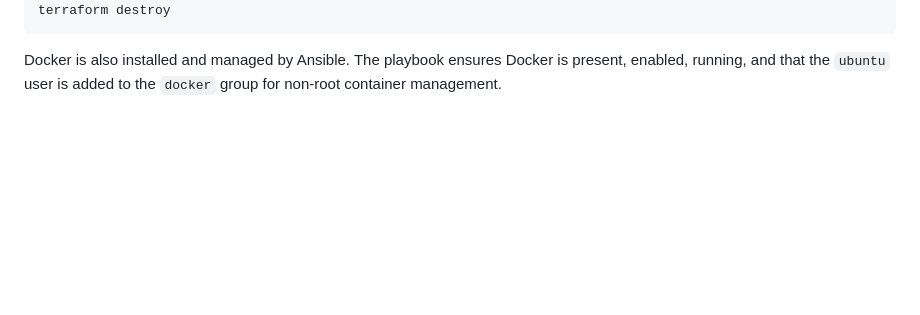
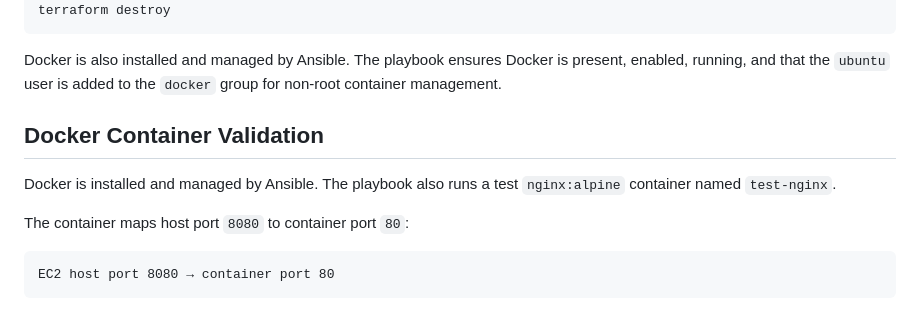
Before and after one commit to isustic/aws-terraform-ansible-webapp, a Markdown page: README.md, the part around the change. GitHub-like rendering; blank space fills up the shorter version.

Commit message:
Document Docker container validation

````diff
--- a/README.md
+++ b/README.md
@@ -156,3 +156,13 @@ terraform destroy
 ```
 
 Docker is also installed and managed by Ansible. The playbook ensures Docker is present, enabled, running, and that the `ubuntu` user is added to the `docker` group for non-root container management.
+
+## Docker Container Validation
+
+Docker is installed and managed by Ansible. The playbook also runs a test `nginx:alpine` container named `test-nginx`.
+
+The container maps host port `8080` to container port `80`:
+
+```text
+EC2 host port 8080 → container port 80
+```
````
